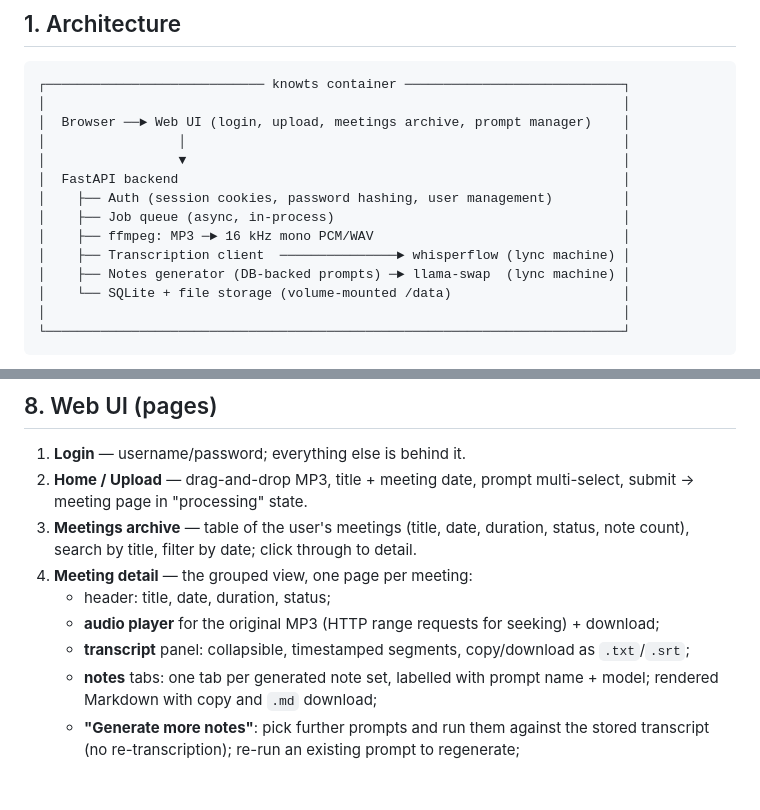
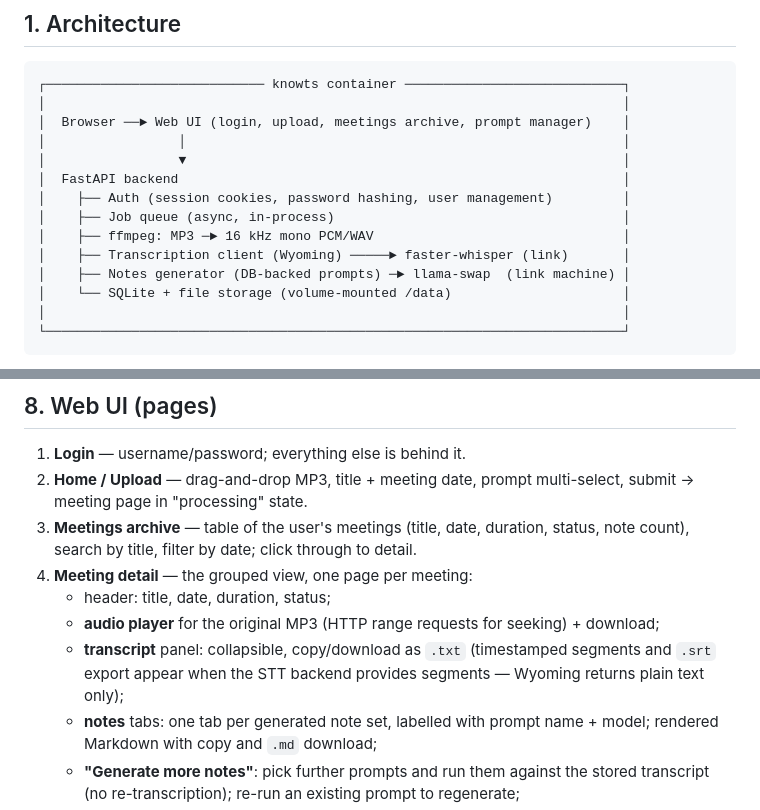
Before and after one commit to codex666-cenotaph/knowts, a Markdown page: PLAN.md, 2 parts joined by grey strips. GitHub-like rendering; blank space fills up the shorter version.

```diff
--- a/PLAN.md
+++ b/PLAN.md
@@ -22,8 +22,8 @@ Convert meeting MP3 files into structured meeting notes using self-hosted servic
 │    ├── Auth (session cookies, password hashing, user management)         │
 │    ├── Job queue (async, in-process)                                     │
 │    ├── ffmpeg: MP3 ─► 16 kHz mono PCM/WAV                                │
-│    ├── Transcription client  ───────────────► whisperflow (lync machine) │
-│    ├── Notes generator (DB-backed prompts) ─► llama-swap  (lync machine) │
+│    ├── Transcription client (Wyoming) ─────► faster-whisper (link)       │
+│    ├── Notes generator (DB-backed prompts) ─► llama-swap  (link machine) │
 │    └── SQLite + file storage (volume-mounted /data)                      │
 │                                                                          │
 └──────────────────────────────────────────────────────────────────────────┘
@@ -199,7 +213,9 @@ confirmation step); nothing else in v1 deletes data.
 4. **Meeting detail** — the grouped view, one page per meeting:
    - header: title, date, duration, status;
    - **audio player** for the original MP3 (HTTP range requests for seeking) + download;
-   - **transcript** panel: collapsible, timestamped segments, copy/download as `.txt`/`.srt`;
+   - **transcript** panel: collapsible, copy/download as `.txt` (timestamped
+     segments and `.srt` export appear when the STT backend provides segments —
+     Wyoming returns plain text only);
    - **notes** tabs: one tab per generated note set, labelled with prompt name +
      model; rendered Markdown with copy and `.md` download;
    - **"Generate more notes"**: pick further prompts and run them against the stored
```
Also changed, not shown: other parts of PLAN.md (+61 -42 lines).
